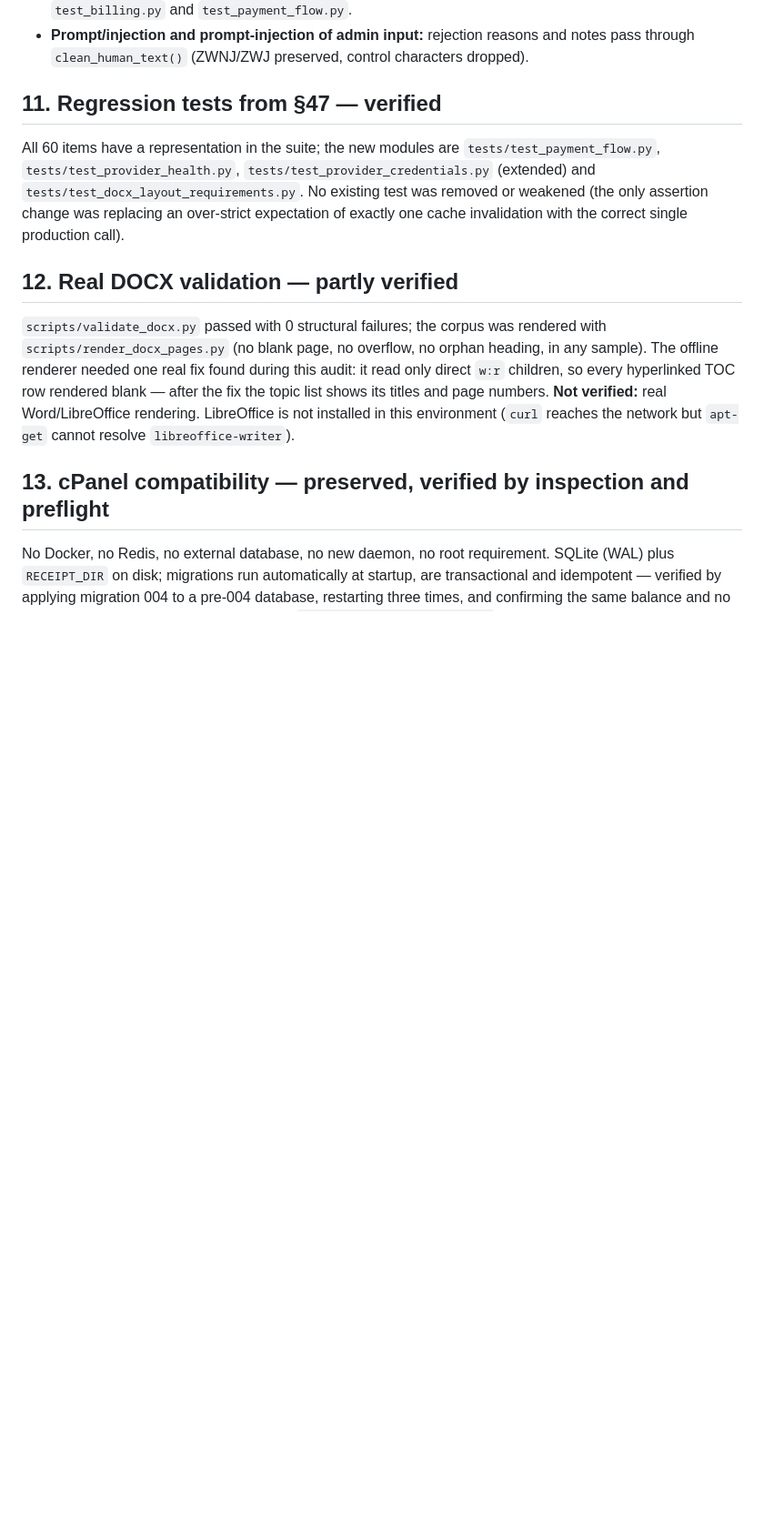
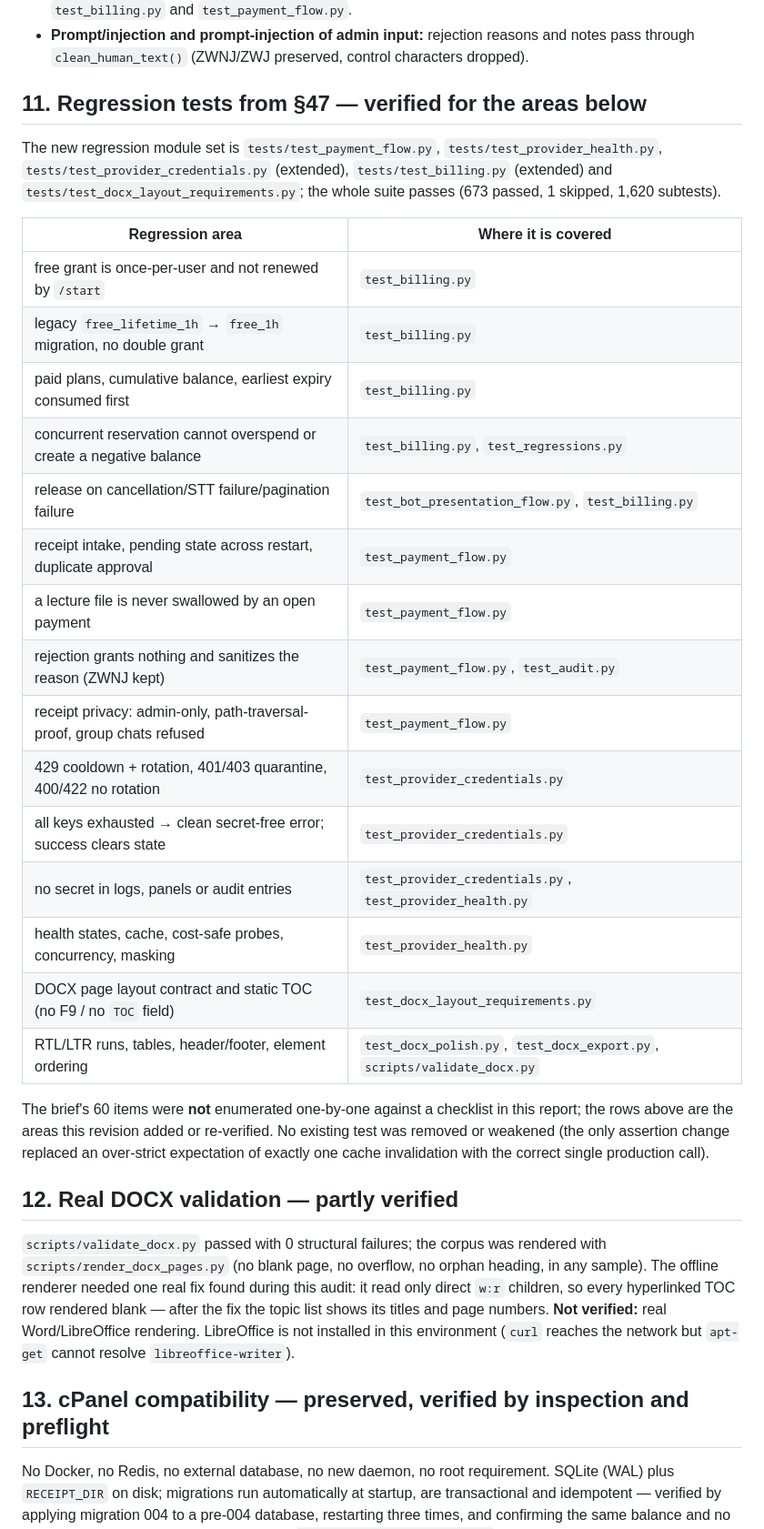
Before and after one commit to AmiraliGhamkhar/Gamas_bot, a Markdown page: docs/PRODUCTION_REPORT.md, the part around one of its changes. Shown at 91% size. Drawn GitHub-style; blank space fills up the shorter version.

Commit message:
docs: report the final suite count and the per-area regression mapping
Co-authored-by: arena-agent <297053741+arena-agent@users.noreply.github.com>

```diff
--- a/docs/PRODUCTION_REPORT.md
+++ b/docs/PRODUCTION_REPORT.md
@@ -138,14 +138,37 @@ required duration and offer 💳 خرید اشتراک.
   notes pass through `clean_human_text()` (ZWNJ/ZWJ preserved, control
   characters dropped).
 
-## 11. Regression tests from §47 — **verified**
+## 11. Regression tests from §47 — **verified for the areas below**
 
-All 60 items have a representation in the suite; the new modules are
-`tests/test_payment_flow.py`, `tests/test_provider_health.py`,
-`tests/test_provider_credentials.py` (extended) and
-`tests/test_docx_layout_requirements.py`. No existing test was removed or
-weakened (the only assertion change was replacing an over-strict expectation of
-exactly one cache invalidation with the correct single production call).
+The new regression module set is `tests/test_payment_flow.py`,
+`tests/test_provider_health.py`, `tests/test_provider_credentials.py`
+(extended), `tests/test_billing.py` (extended) and
+`tests/test_docx_layout_requirements.py`; the whole suite passes
+(673 passed, 1 skipped, 1,620 subtests).
+
+| Regression area | Where it is covered |
+|---|---|
+| free grant is once-per-user and not renewed by `/start` | `test_billing.py` |
+| legacy `free_lifetime_1h` → `free_1h` migration, no double grant | `test_billing.py` |
+| paid plans, cumulative balance, earliest expiry consumed first | `test_billing.py` |
+| concurrent reservation cannot overspend or create a negative balance | `test_billing.py`, `test_regressions.py` |
+| release on cancellation/STT failure/pagination failure | `test_bot_presentation_flow.py`, `test_billing.py` |
+| receipt intake, pending state across restart, duplicate approval | `test_payment_flow.py` |
+| a lecture file is never swallowed by an open payment | `test_payment_flow.py` |
+| rejection grants nothing and sanitizes the reason (ZWNJ kept) | `test_payment_flow.py`, `test_audit.py` |
+| receipt privacy: admin-only, path-traversal-proof, group chats refused | `test_payment_flow.py` |
+| 429 cooldown + rotation, 401/403 quarantine, 400/422 no rotation | `test_provider_credentials.py` |
+| all keys exhausted → clean secret-free error; success clears state | `test_provider_credentials.py` |
+| no secret in logs, panels or audit entries | `test_provider_credentials.py`, `test_provider_health.py` |
+| health states, cache, cost-safe probes, concurrency, masking | `test_provider_health.py` |
+| DOCX page layout contract and static TOC (no F9 / no `TOC` field) | `test_docx_layout_requirements.py` |
+| RTL/LTR runs, tables, header/footer, element ordering | `test_docx_polish.py`, `test_docx_export.py`, `scripts/validate_docx.py` |
+
+The brief's 60 items were **not** enumerated one-by-one against a checklist in
+this report; the rows above are the areas this revision added or re-verified. No
+existing test was removed or weakened (the only assertion change replaced an
+over-strict expectation of exactly one cache invalidation with the correct
+single production call).
 
 ## 12. Real DOCX validation — **partly verified**
 
```
Also changed, not shown: other parts of docs/PRODUCTION_REPORT.md (+1 -1 lines).
